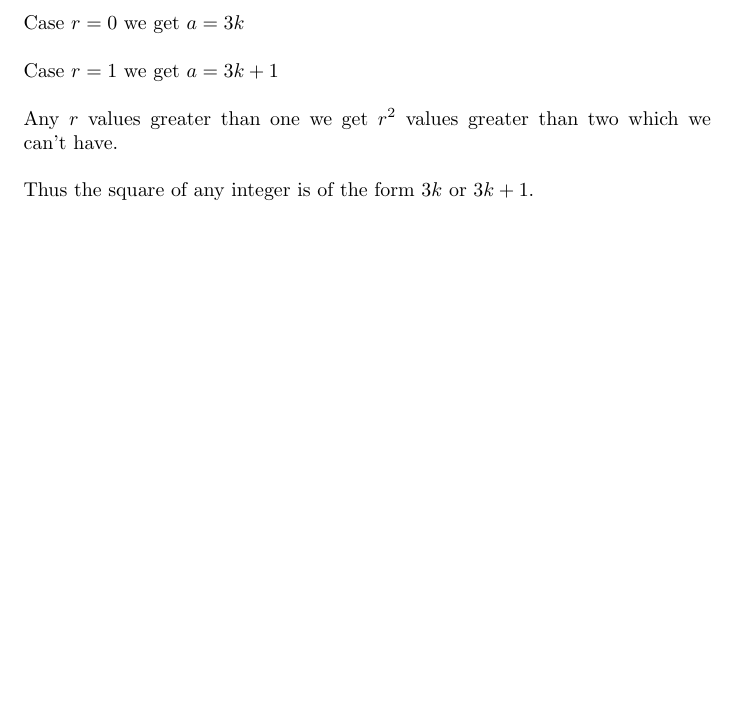
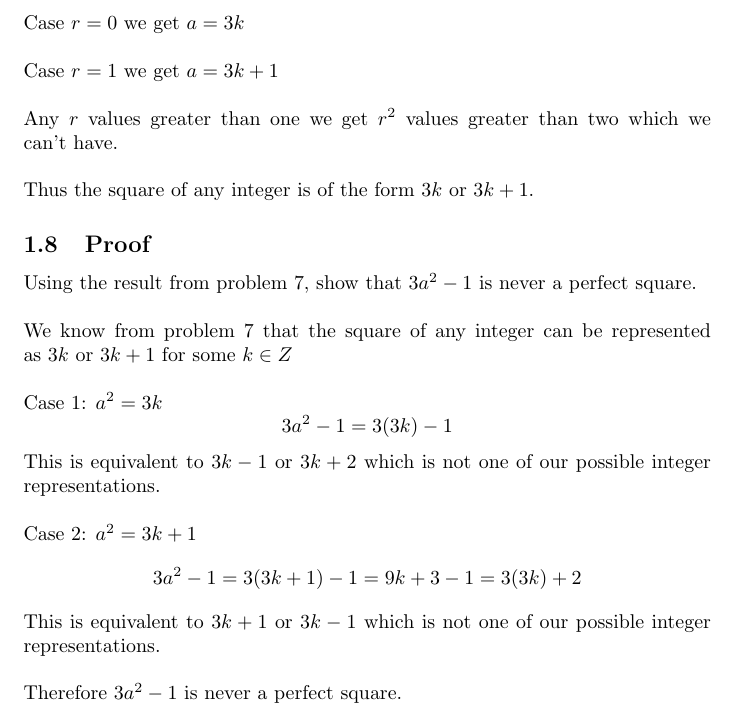
Before and after one commit to Ckim6/porject3CPSC352, a LaTeX document (project3.tex): part of page 3 of 3, cut so that both start at the same text, the shorter picture padded with empty space. Compiled offline with pdfLaTeX.

Commit message:
Q: 4, 9, 10 not done

```diff
--- a/project3.tex
+++ b/project3.tex
@@ -66,5 +66,18 @@ Any $r$ values greater than one we get $r^2$ values greater than two which we ca
 \\\\
 Thus the square of any integer is of the form $3k$ or $3k+1$.
 
+\subsection{Proof}
+Using the result from problem 7, show that $3a^2 - 1$ is never a perfect square.
+\\\\
+We know from problem 7 that the square of any integer can be represented as $3k$ or $3k+1$ for some $k \in Z$
+\\\\
+Case 1: $a^2 = 3k$
+$$3a^2 - 1 = 3(3k) - 1$$
+This is equivalent to $3k - 1$ or $3k+2$ which is not one of our possible integer representations.
+\\\\
+Case 2: $a^2 = 3k+1$
+$$3a^2 - 1 = 3(3k+1) - 1 = 9k+3-1=3(3k) +2$$
+This is equivalent to $3k + 1$ or $3k-1$ which is not one of our possible integer representations.\\\\
+Therefore $3a^2 - 1$ is never a perfect square.
 
 \end{document}
```
